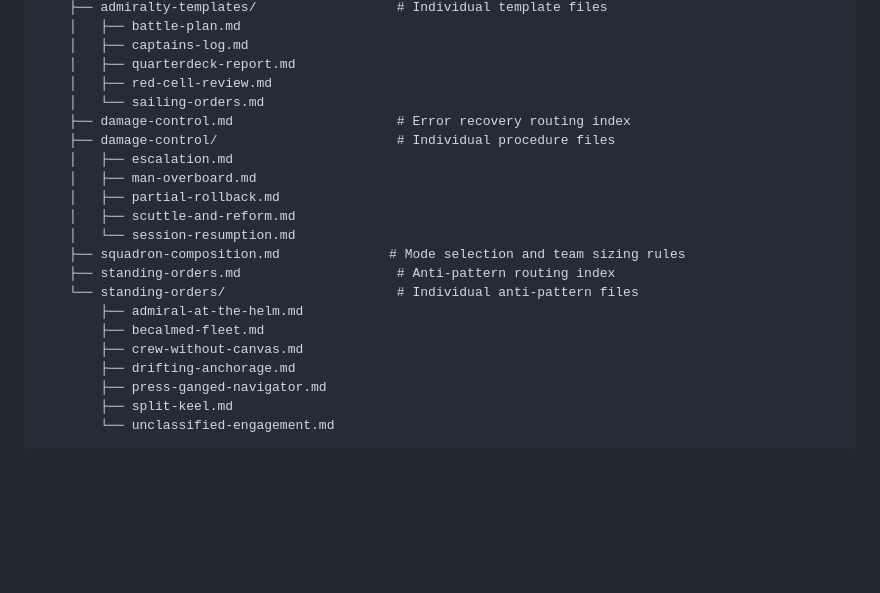
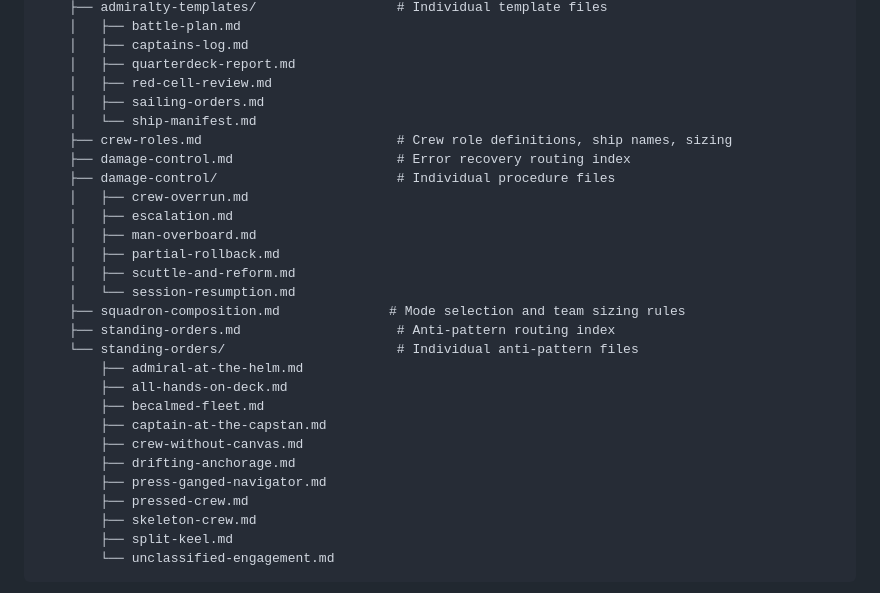
Before and after one commit to jmoore2333/nelson, a Markdown page: README.md, the part around one of its changes. Rendered like a GitHub page; blank space fills up the shorter version.

````diff
--- a/README.md
+++ b/README.md
@@ -197,9 +231,12 @@ The skill includes structured templates for consistent output across missions:
     │   ├── captains-log.md
     │   ├── quarterdeck-report.md
     │   ├── red-cell-review.md
-    │   └── sailing-orders.md
+    │   ├── sailing-orders.md
+    │   └── ship-manifest.md
+    ├── crew-roles.md                         # Crew role definitions, ship names, sizing
     ├── damage-control.md                     # Error recovery routing index
     ├── damage-control/                       # Individual procedure files
+    │   ├── crew-overrun.md
     │   ├── escalation.md
     │   ├── man-overboard.md
     │   ├── partial-rollback.md
@@ -209,10 +246,14 @@ The skill includes structured templates for consistent output across missions:
     ├── standing-orders.md                    # Anti-pattern routing index
     └── standing-orders/                      # Individual anti-pattern files
         ├── admiral-at-the-helm.md
+        ├── all-hands-on-deck.md
         ├── becalmed-fleet.md
+        ├── captain-at-the-capstan.md
         ├── crew-without-canvas.md
         ├── drifting-anchorage.md
         ├── press-ganged-navigator.md
+        ├── pressed-crew.md
+        ├── skeleton-crew.md
         ├── split-keel.md
         └── unclassified-engagement.md
 ```
````
Also changed, not shown: other parts of README.md (+38 -4 lines).
